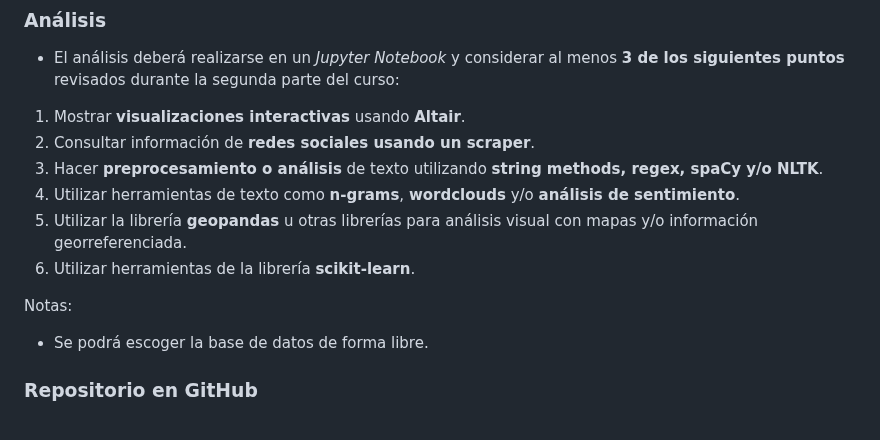
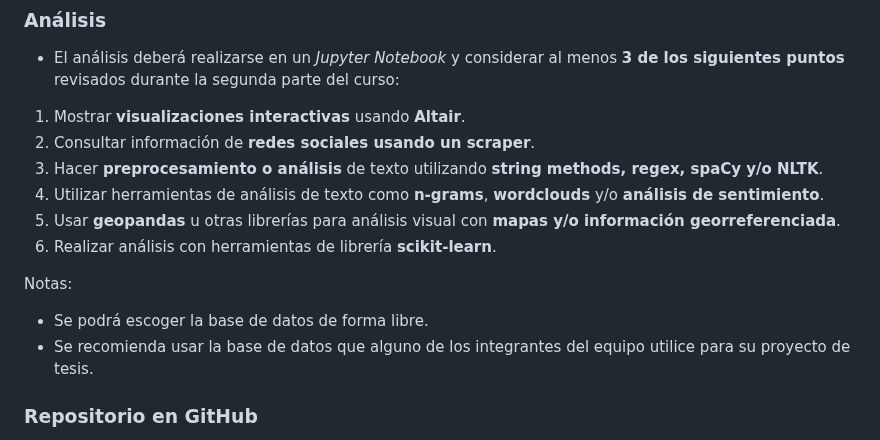
Before and after one commit to vcuspinera/UDG_MCD_Project_Dev_I, a Markdown page: proyectos/final/README.md, the part around the change. Drawn GitHub-style.

Commit message:
Actualizar guia proyecto final y quitar actividad con data espacial

```diff
--- a/proyectos/final/README.md
+++ b/proyectos/final/README.md
@@ -24,12 +24,13 @@ En la siguiente tabla los equipos deberán de añadir el link del repositorio qu
 1. Mostrar **visualizaciones interactivas** usando **Altair**.
 2. Consultar información de **redes sociales usando un scraper**.
 3. Hacer **preprocesamiento o análisis** de texto utilizando **string methods, regex, spaCy y/o NLTK**.
-4. Utilizar herramientas de texto como **n-grams**, **wordclouds** y/o **análisis de sentimiento**.
-5. Utilizar la librería **geopandas** u otras librerías para análisis visual con mapas y/o información georreferenciada.
-6. Utilizar herramientas de la librería **scikit-learn**.
+4. Utilizar herramientas de análisis de texto como **n-grams**, **wordclouds** y/o **análisis de sentimiento**.
+5. Usar **geopandas** u otras librerías para análisis visual con **mapas y/o información georreferenciada**.
+6. Realizar análisis con herramientas de librería **scikit-learn**.
 
 Notas:
   - Se podrá escoger la base de datos de forma libre.
+  - Se recomienda usar la base de datos que alguno de los integrantes del equipo utilice para su proyecto de tesis.
 
 
 ### Repositorio en GitHub
```
Also changed, not shown: README.md (+1 -1 lines).
